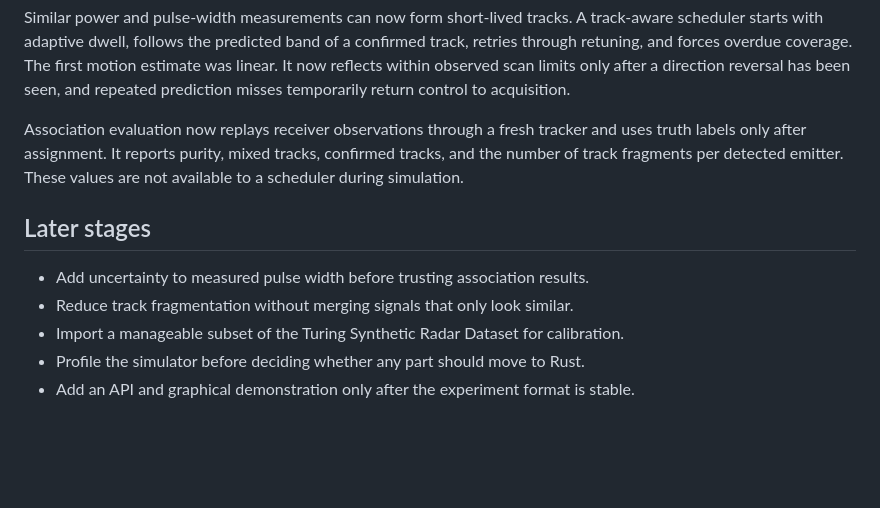
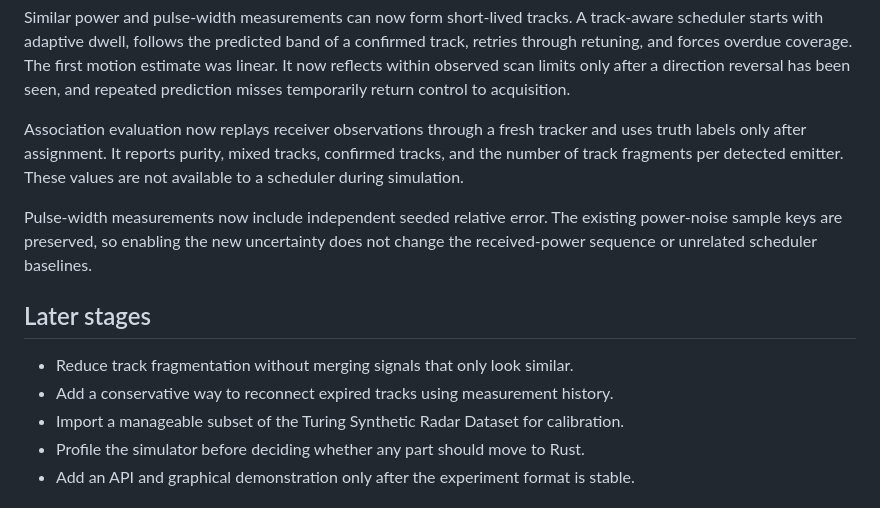
Before and after one commit to Siwach777/spectra-scheduler, a Markdown page: docs/plan.md, the part around the change. GitHub-like rendering; blank space fills up the shorter version.

```diff
--- a/docs/plan.md
+++ b/docs/plan.md
@@ -120,10 +120,14 @@ uses truth labels only after assignment. It reports purity, mixed tracks, confir
 tracks, and the number of track fragments per detected emitter. These values are not
 available to a scheduler during simulation.
 
+Pulse-width measurements now include independent seeded relative error. The existing
+power-noise sample keys are preserved, so enabling the new uncertainty does not change
+the received-power sequence or unrelated scheduler baselines.
+
 ## Later stages
 
-- Add uncertainty to measured pulse width before trusting association results.
 - Reduce track fragmentation without merging signals that only look similar.
+- Add a conservative way to reconnect expired tracks using measurement history.
 - Import a manageable subset of the Turing Synthetic Radar Dataset for calibration.
 - Profile the simulator before deciding whether any part should move to Rust.
 - Add an API and graphical demonstration only after the experiment format is stable.
```
Also changed, not shown: docs/experiments.md (+19 -0 lines), docs/implementation-notes.md (+1 -1 lines).
